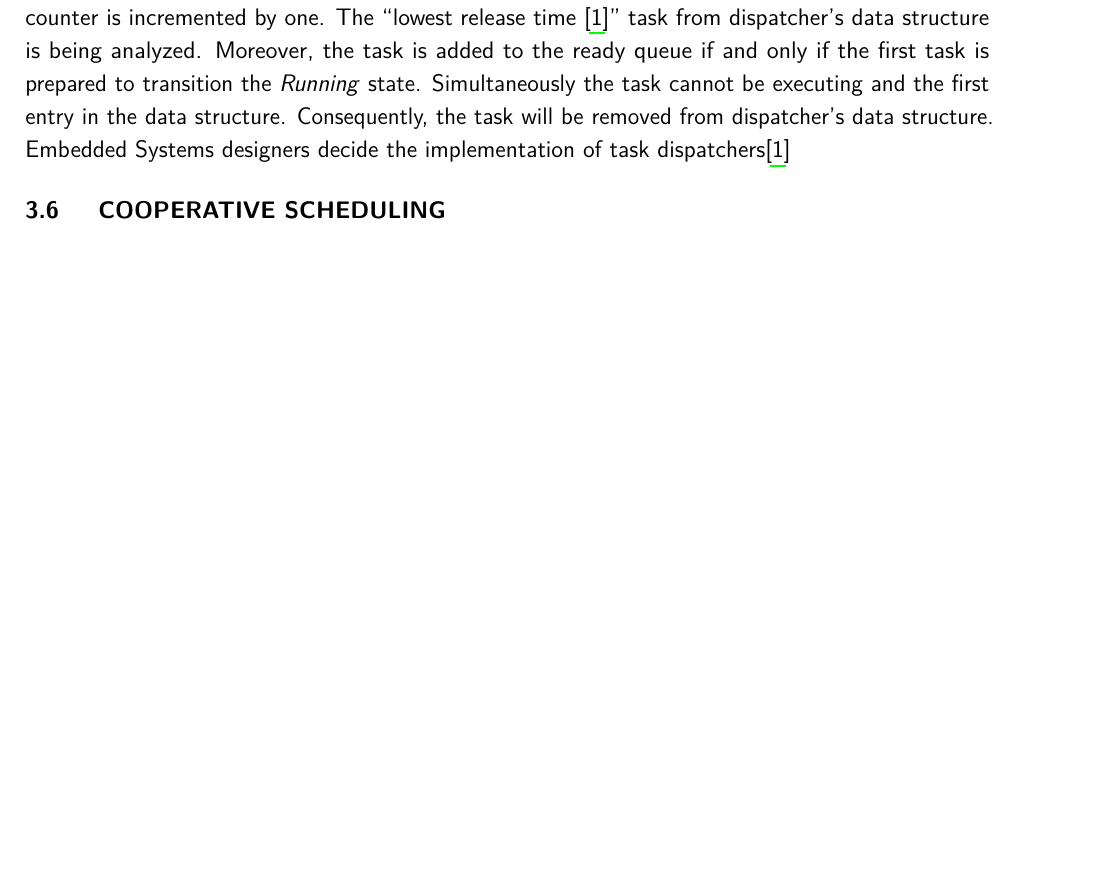
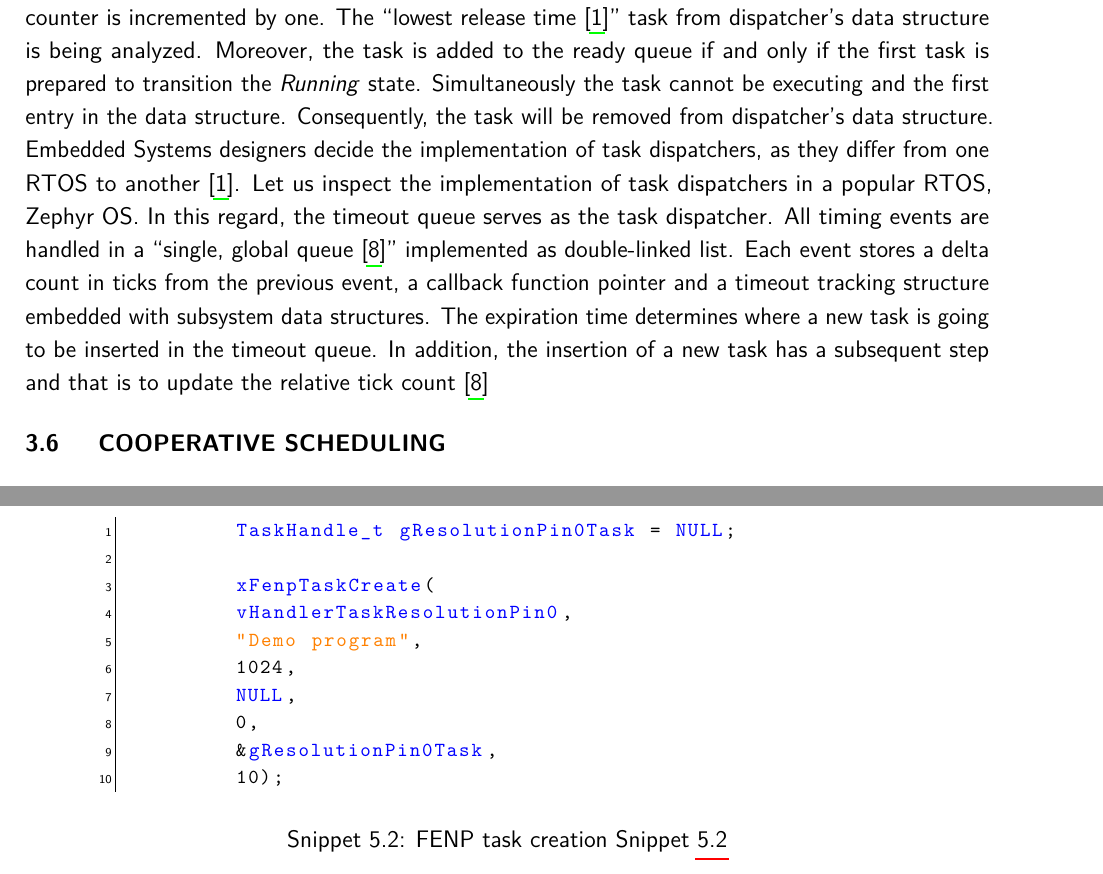
Before and after one commit to Rares-AndreiVasiu/bachelors, a LaTeX thesis (main.tex, which reads chapters/5-Body.tex): part of page 10 of 17 before the commit and two parts of pages 10 and 15 of 18 after it, the two joined at a grey line, cut so that both start at the same text, the shorter picture padded with empty space. Compiled offline with pdfLaTeX.

Commit message:
added zephyr os info and an example of task creation

```diff
--- a/chapters/5-Body.tex
+++ b/chapters/5-Body.tex
@@ -50,7 +50,7 @@ includes instantiation, transitions of the state and inevitable termination. Tas
 \cite{mastering}
 
 \section{Task dispatchers}
-In real-time operating systems, the task dispatcher is responsible for handling tasks and ensuring the right task is going to transition to the \textit{Running} state. In order to guarantee that there are no interrupting events which could hinder the dispatching procedure, the dispatcher waits for a tick from the kernel. So as to enter the critical state. Now once a tick has happened, the tick counter is incremented by one. The \enquote{lowest release time \cite{Hagens2023}} task from dispatcher's data structure is being analyzed. Moreover, the task is added to the ready queue if and only if the first task is prepared to transition the \textit{Running} state. Simultaneously the task cannot be executing and the first entry in the data structure. Consequently, the task will be removed from dispatcher's data structure. Embedded Systems designers decide the implementation of task dispatchers\cite{Hagens2023}
+In real-time operating systems, the task dispatcher is responsible for handling tasks and ensuring the right task is going to transition to the \textit{Running} state. In order to guarantee that there are no interrupting events which could hinder the dispatching procedure, the dispatcher waits for a tick from the kernel. So as to enter the critical state. Now once a tick has happened, the tick counter is incremented by one. The \enquote{lowest release time \cite{Hagens2023}} task from dispatcher's data structure is being analyzed. Moreover, the task is added to the ready queue if and only if the first task is prepared to transition the \textit{Running} state. Simultaneously the task cannot be executing and the first entry in the data structure. Consequently, the task will be removed from dispatcher's data structure. Embedded Systems designers decide the implementation of task dispatchers, as they differ from one RTOS to another \cite{Hagens2023}. Let us inspect the implementation of task dispatchers in a popular RTOS, Zephyr OS. In this regard, the timeout queue serves as the task dispatcher. All timing events are handled in a \enquote{single, global queue \cite{zephyrDOC}} implemented as double-linked list. Each event stores a delta count in ticks from the previous event, a callback function pointer and a timeout tracking structure embedded with subsystem data structures. The expiration time determines where a new task is going to be inserted in the timeout queue. In addition, the insertion of a new task has a subsequent step and that is to update the relative tick count  \cite{zephyrDOC}
 
 \section{Cooperative Scheduling}
 
@@ -143,4 +142,22 @@ BaseType_t xFenpTaskCreate(
+	\label{code:task}
 
+\end{code}
+
+\begin{code}
+	\begin{lstlisting}[language=C]
+	 TaskHandle_t gResolutionPin0Task = NULL;
+
+	 xFenpTaskCreate(
+	 vHandlerTaskResolutionPin0,
+	 "Demo program",
+	 1024,
+	 NULL,
+	 0,
+	 &gResolutionPin0Task,
+	 10);
+	\end{lstlisting}
+	\caption{FENP task creation \cref{code:example_instantiation}}
+	\label{code:example_instantiation}
 \end{code}
 
 
```
Also changed, not shown: bibliography.bib (+14 -4 lines), chapters/5-Body.tex (3 more changed lines).
